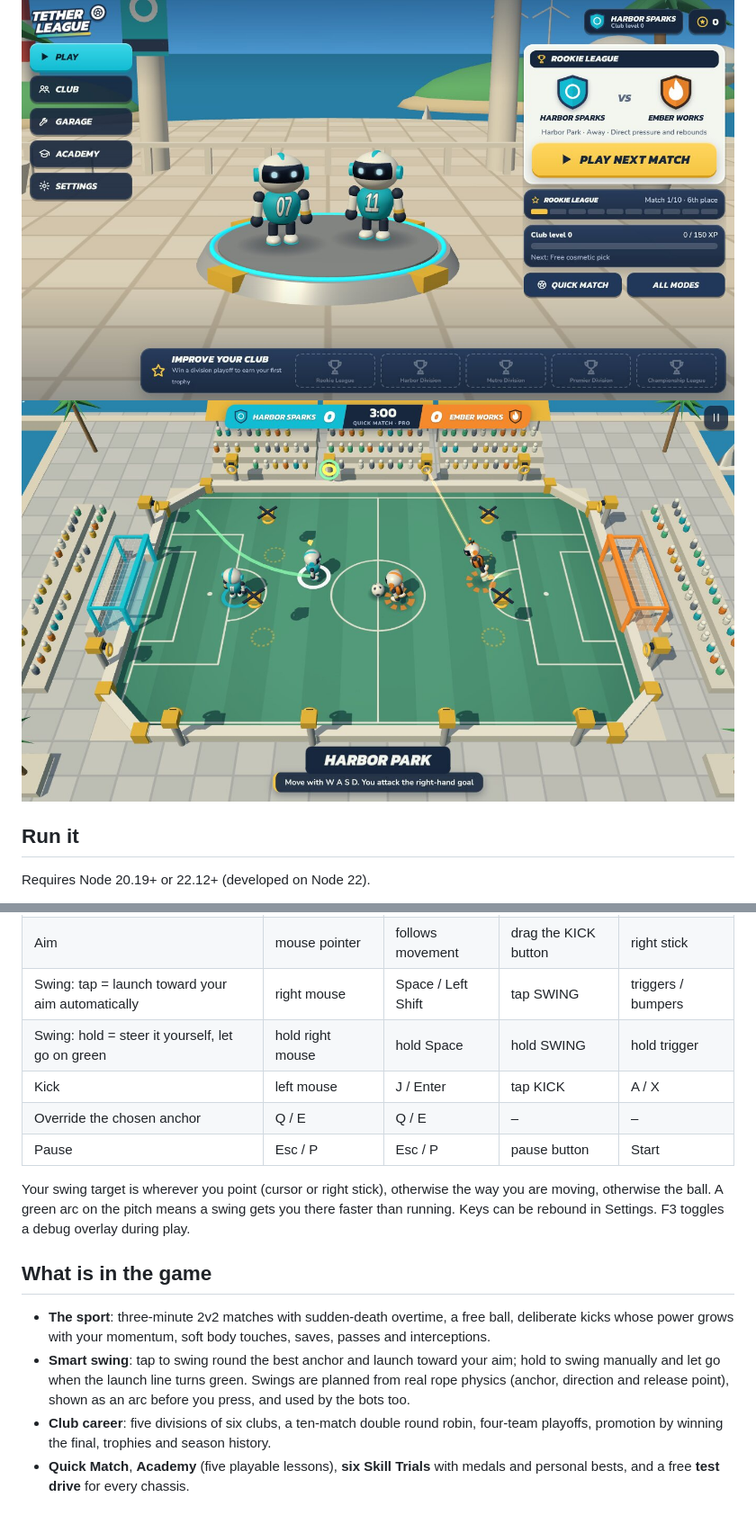
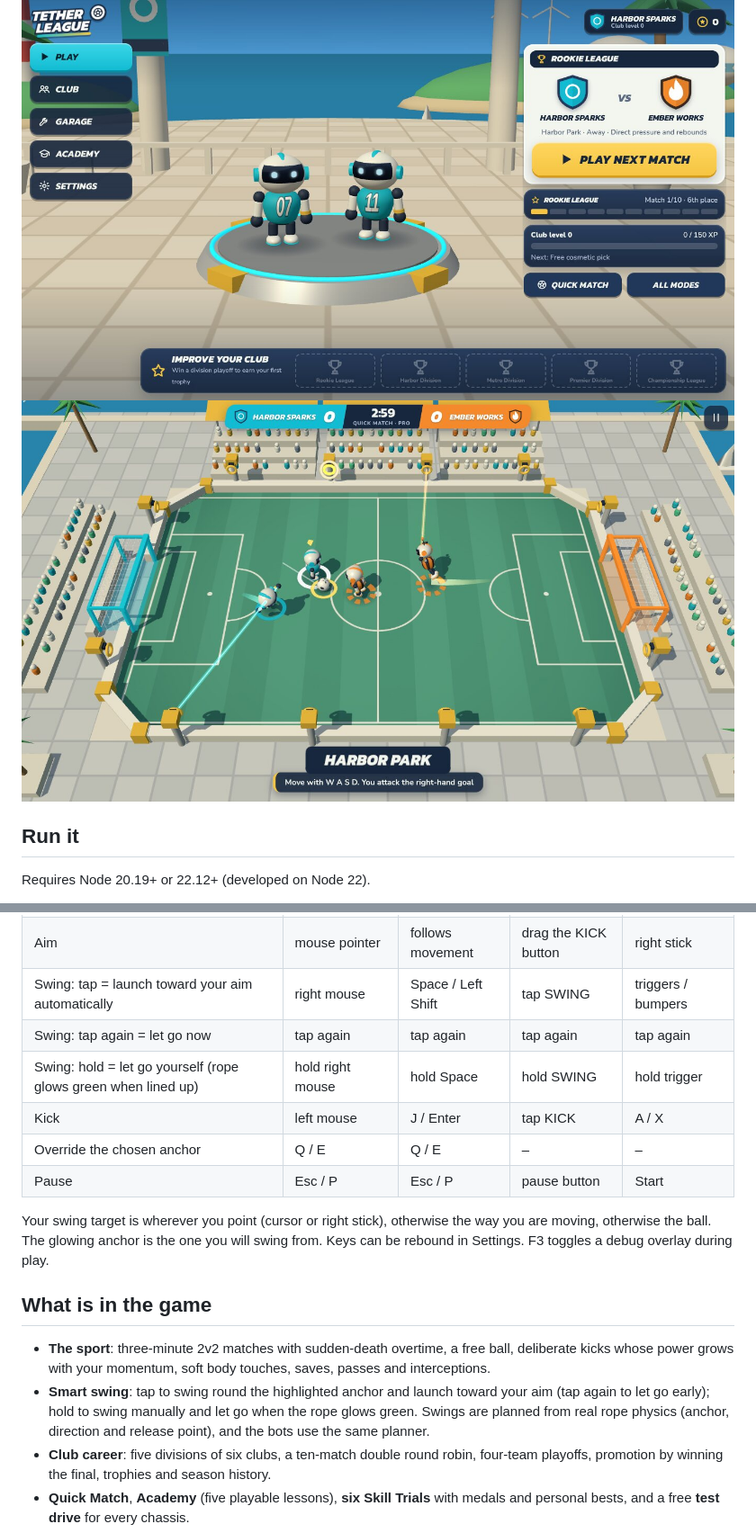
Before and after one commit to georrrgess-jpg/Tether-League, a Markdown page: README.md, 2 parts joined by grey strips. Shown at 90% size. GitHub-like rendering; pictures changed too: docs/screenshots/02_match.jpg.

```diff
--- a/README.md
+++ b/README.md
@@ -48,22 +48,23 @@ module scripts on pages opened straight from disk.
 | Move / steer a swing | WASD or arrows | same | drag the left side | left stick |
 | Aim | mouse pointer | follows movement | drag the KICK button | right stick |
 | Swing: tap = launch toward your aim automatically | right mouse | Space / Left Shift | tap SWING | triggers / bumpers |
-| Swing: hold = steer it yourself, let go on green | hold right mouse | hold Space | hold SWING | hold trigger |
+| Swing: tap again = let go now | tap again | tap again | tap again | tap again |
+| Swing: hold = let go yourself (rope glows green when lined up) | hold right mouse | hold Space | hold SWING | hold trigger |
 | Kick | left mouse | J / Enter | tap KICK | A / X |
 | Override the chosen anchor | Q / E | Q / E | – | – |
 | Pause | Esc / P | Esc / P | pause button | Start |
 
 Your swing target is wherever you point (cursor or right stick), otherwise the way you are moving,
-otherwise the ball. A green arc on the pitch means a swing gets you there faster than running.
+otherwise the ball. The glowing anchor is the one you will swing from.
 Keys can be rebound in Settings. F3 toggles a debug overlay during play.
 
 ## What is in the game
 
 - **The sport**: three-minute 2v2 matches with sudden-death overtime, a free ball, deliberate kicks whose
   power grows with your momentum, soft body touches, saves, passes and interceptions.
-- **Smart swing**: tap to swing round the best anchor and launch toward your aim; hold to swing manually
-  and let go when the launch line turns green. Swings are planned from real rope physics (anchor,
-  direction and release point), shown as an arc before you press, and used by the bots too.
+- **Smart swing**: tap to swing round the highlighted anchor and launch toward your aim (tap again to
+  let go early); hold to swing manually and let go when the rope glows green. Swings are planned from
+  real rope physics (anchor, direction and release point), and the bots use the same planner.
 - **Club career**: five divisions of six clubs, a ten-match double round robin, four-team playoffs,
   promotion by winning the final, trophies and season history.
 - **Quick Match**, **Academy** (five playable lessons), **six Skill Trials** with medals and personal bests,
```
Also changed, not shown: other parts of README.md (+1 -1 lines), BUILD_STATUS.md (+37 -31 lines), CLAUDE.md (+3 -1 lines), docs/screenshots/11_smart_swing.jpg, 13 other files.
